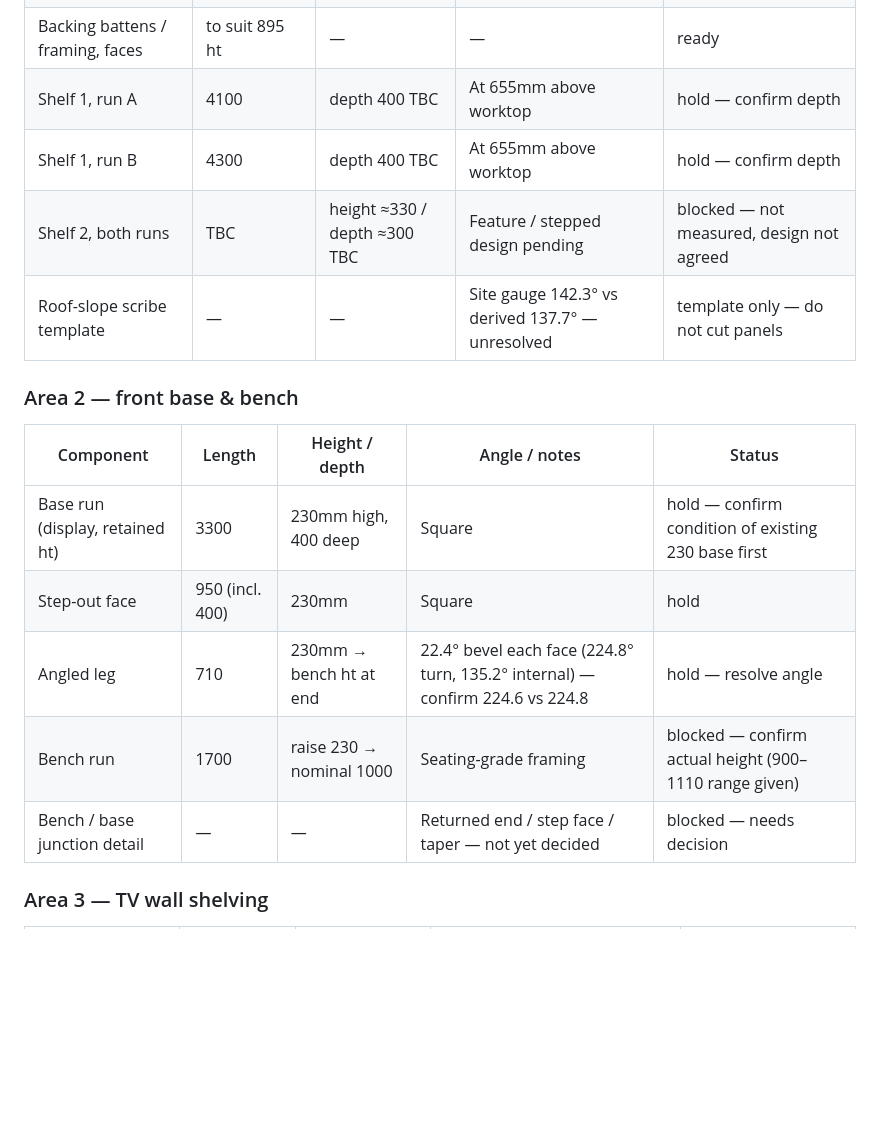
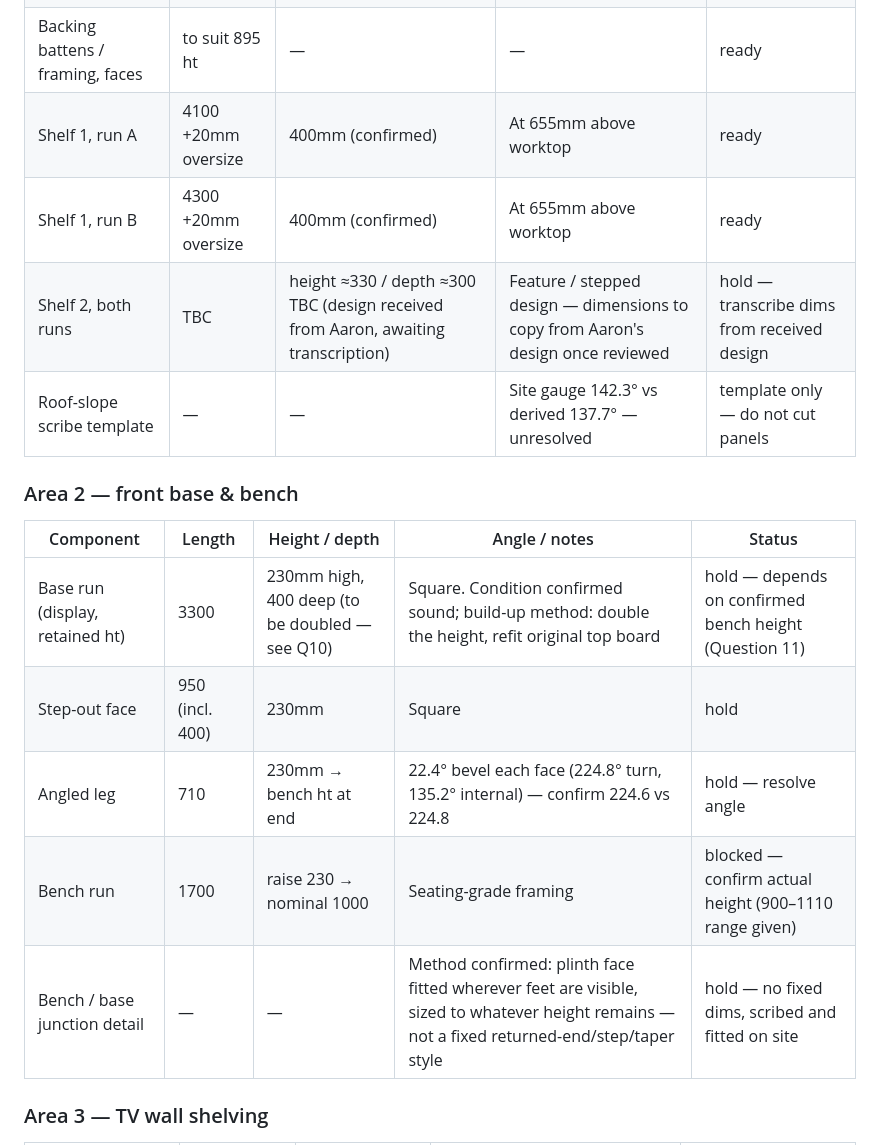
Before and after one commit to graysparksltd/GraySparksLtd, a Markdown page: docs/jobs/GS-070-cuppapug-hackney-build-pack.md, the part around the change. GitHub-like rendering; blank space fills up the shorter version.

Commit message:
Fix cut-list statuses that didn't cascade from answered questions
Shelf 1 depth (Q9), Shelf 2 design receipt (Q3), the existing 230mm base
condition (Q10), and the bench/base junction method (Q4) were all answered
in the previous round, but their cut-list rows still showed the old
hold/blocked status and reasoning. Updated each row to match its question's
actual answer:

- Shelf 1, both runs: hold -> ready (depth confirmed 400mm).
- Shelf 2: blocked -> hold (design received, just needs transcribing).
- Base run: hold reason updated (condition confirmed; now genuinely
  blocked on the still-open bench height instead).
- Bench/base junction: blocked -> hold (method confirmed; no fixed dims
  since it's scribed to fit on site).

Co-Authored-By: Claude Sonnet 5 <noreply@anthropic.com>
Claude-Session: https://claude.ai/code/session_014LXd2eYMQBG9dmkXfkPVwf

```diff
--- a/docs/jobs/GS-070-cuppapug-hackney-build-pack.md
+++ b/docs/jobs/GS-070-cuppapug-hackney-build-pack.md
@@ -266,20 +266,20 @@ Status key: **ready** — confirmed dims, cut now · **hold** — one figure or
 | Covered face, return | 630 | 895mm (final) | Square | ready |
 | Corner mitre pair (both faces) | per above, mitred | 895mm (final) | 11.65° bevel each face (156.7° internal) | ready — dry-fit before glue |
 | Backing battens / framing, faces | to suit 895 ht | — | — | ready |
-| Shelf 1, run A | 4100 | depth 400 TBC | At 655mm above worktop | hold — confirm depth |
-| Shelf 1, run B | 4300 | depth 400 TBC | At 655mm above worktop | hold — confirm depth |
-| Shelf 2, both runs | TBC | height ≈330 / depth ≈300 TBC | Feature / stepped design pending | blocked — not measured, design not agreed |
+| Shelf 1, run A | 4100 +20mm oversize | 400mm (confirmed) | At 655mm above worktop | ready |
+| Shelf 1, run B | 4300 +20mm oversize | 400mm (confirmed) | At 655mm above worktop | ready |
+| Shelf 2, both runs | TBC | height ≈330 / depth ≈300 TBC (design received from Aaron, awaiting transcription) | Feature / stepped design — dimensions to copy from Aaron's design once reviewed | hold — transcribe dims from received design |
 | Roof-slope scribe template | — | — | Site gauge 142.3° vs derived 137.7° — unresolved | template only — do not cut panels |
 
 ### Area 2 — front base & bench
 
 | Component | Length | Height / depth | Angle / notes | Status |
 |---|---|---|---|---|
-| Base run (display, retained ht) | 3300 | 230mm high, 400 deep | Square | hold — confirm condition of existing 230 base first |
+| Base run (display, retained ht) | 3300 | 230mm high, 400 deep (to be doubled — see Q10) | Square. Condition confirmed sound; build-up method: double the height, refit original top board | hold — depends on confirmed bench height (Question 11) |
 | Step-out face | 950 (incl. 400) | 230mm | Square | hold |
 | Angled leg | 710 | 230mm → bench ht at end | 22.4° bevel each face (224.8° turn, 135.2° internal) — confirm 224.6 vs 224.8 | hold — resolve angle |
 | Bench run | 1700 | raise 230 → nominal 1000 | Seating-grade framing | blocked — confirm actual height (900–1110 range given) |
-| Bench / base junction detail | — | — | Returned end / step face / taper — not yet decided | blocked — needs decision |
+| Bench / base junction detail | — | — | Method confirmed: plinth face fitted wherever feet are visible, sized to whatever height remains — not a fixed returned-end/step/taper style | hold — no fixed dims, scribed and fitted on site |
 
 ### Area 3 — TV wall shelving
 
```
